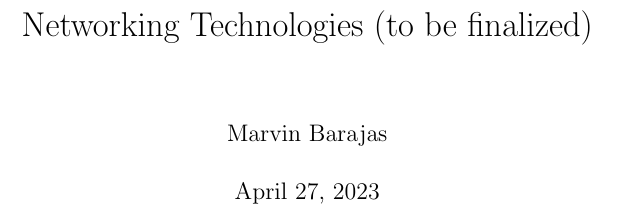
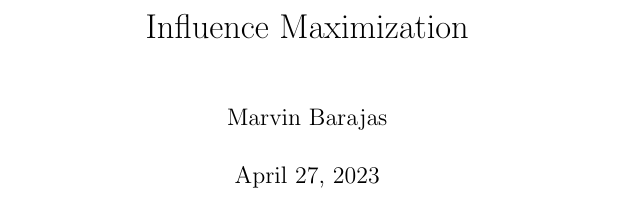
Before and after one commit to gitMarv23/474-comp-net-interop, a LaTeX document (report.tex): part of the page, cut at the place of the change. Compiled offline with pdfLaTeX.

Commit message:
final report format adjusted and title declared. Attached associated output/logs

```diff
--- a/report.tex
+++ b/report.tex
@@ -3,9 +3,9 @@
 \documentclass{report}
 
 % document information that will be printed on the title page
-\title{Networking Technologies (to be finalized)}
+\title{Influence Maximization}
 \author{Marvin Barajas}
-\date{\today}		% always ensure date is at the most recent before submission
+\date{\today}			% always ensure date is at the most recent before submission
 
 \begin{document}
 
```
Also changed, not shown: report.pdf (added), 3 other files.
